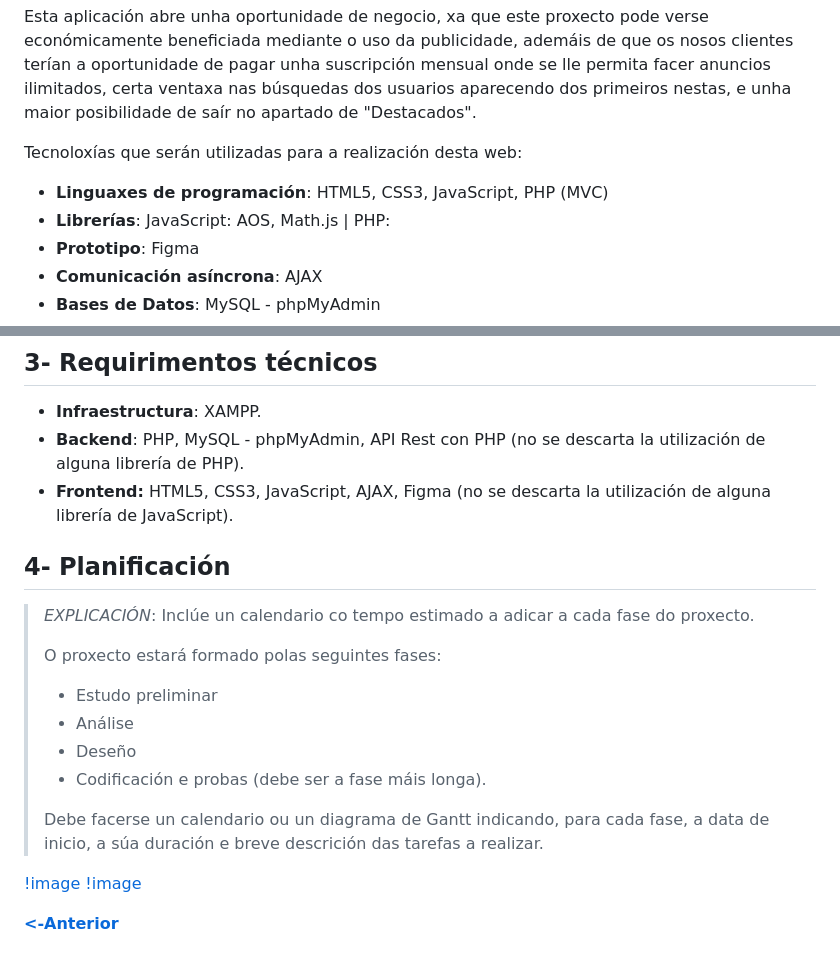
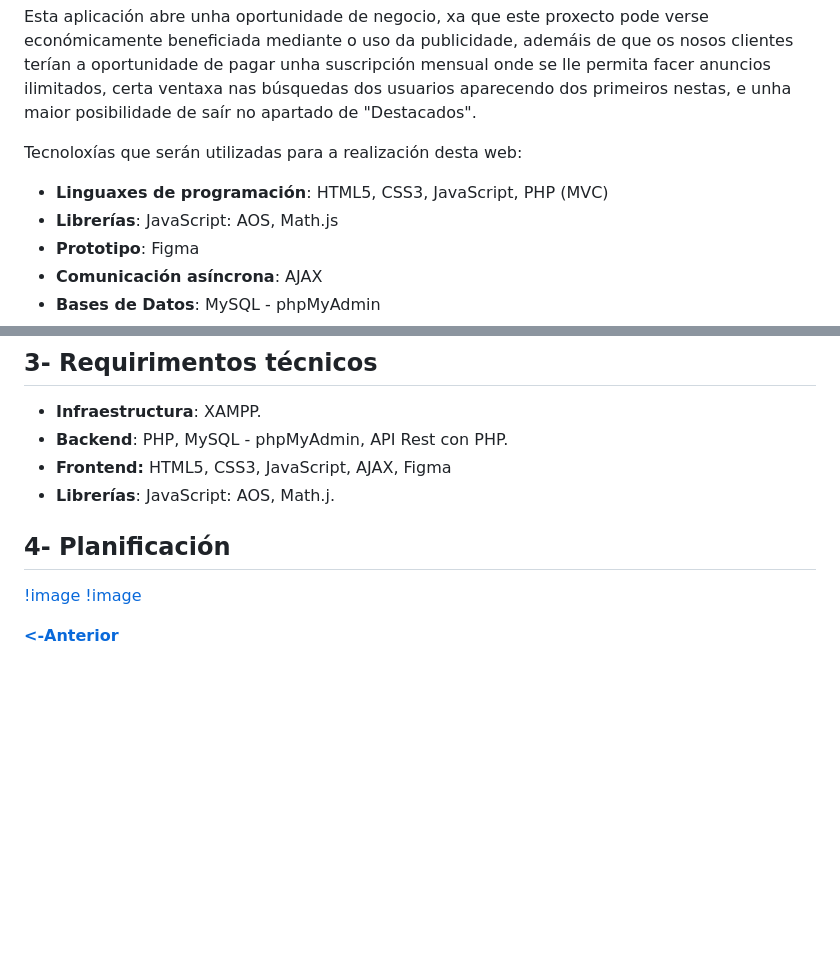
Before and after one commit to ManuelCaneda/Proxecto-DAW-24-25-Manuel-Caneda-Bernardez, a Markdown page: doc/templates/1_Anteproxecto.md, 2 parts joined by grey strips. GitHub-like rendering; blank space fills up the shorter version.

Commit message:
Correcciones

```diff
--- a/doc/templates/1_Anteproxecto.md
+++ b/doc/templates/1_Anteproxecto.md
@@ -28,7 +28,7 @@ Esta aplicación abre unha oportunidade de negocio, xa que este proxecto pode ve
 
 Tecnoloxías que serán utilizadas para a realización desta web:
 - **Linguaxes de programación**: HTML5, CSS3, JavaScript, PHP (MVC)
-- **Librerías**: JavaScript: AOS, Math.js | PHP:
+- **Librerías**: JavaScript: AOS, Math.js
 - **Prototipo**: Figma
 - **Comunicación asíncrona**: AJAX
 - **Bases de Datos**: MySQL - phpMyAdmin
@@ -124,21 +123,11 @@ A aplicación estará dirixida a:
 ## 3- Requirimentos técnicos
 
 - **Infraestructura**: XAMPP.
-- **Backend**: PHP, MySQL - phpMyAdmin, API Rest con PHP (no se descarta la utilización de alguna librería de PHP).
-- **Frontend:** HTML5, CSS3, JavaScript, AJAX, Figma (no se descarta la utilización de alguna librería de JavaScript).
+- **Backend**: PHP, MySQL - phpMyAdmin, API Rest con PHP.
+- **Frontend:** HTML5, CSS3, JavaScript, AJAX, Figma
+- **Librerías**: JavaScript: AOS, Math.j.
 
 ## 4- Planificación
-
-> _EXPLICACIÓN_: Inclúe un calendario co tempo estimado a adicar a cada fase do proxecto.
->
-> O proxecto estará formado polas seguintes fases:
->
-> - Estudo preliminar
-> - Análise
-> - Deseño
-> - Codificación e probas (debe ser a fase máis longa).
->
-> Debe facerse un calendario ou un diagrama de Gantt indicando, para cada fase, a data de inicio, a súa duración e breve descrición das tarefas a realizar.
 
 [!image](../img/gantt1.jpg)
 [!image](../img/gantt2.jpg)
```
Also changed, not shown: other parts of doc/templates/1_Anteproxecto.md (+0 -1 lines).
